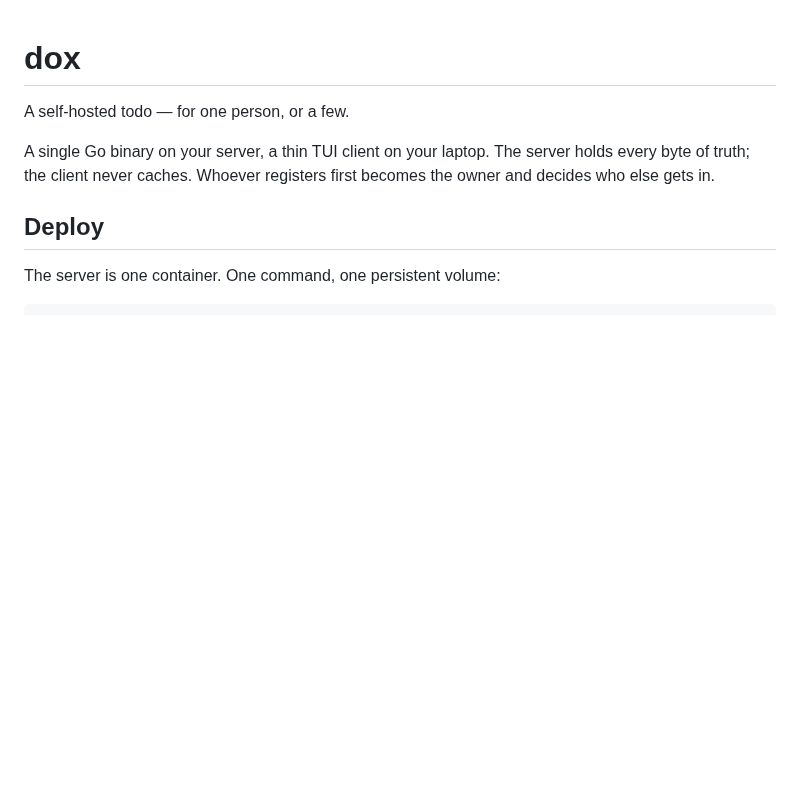
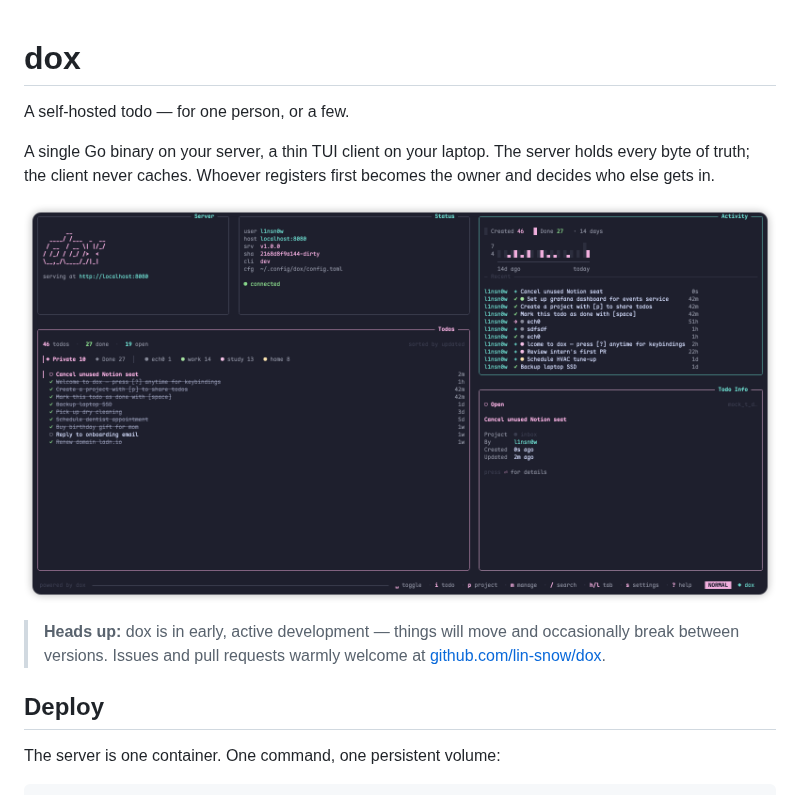
Before and after one commit to lin-snow/dox, a Markdown page: README.md, the part around the change. GitHub-like rendering; pictures changed too: docs/imgs/screenshot.png (added); blank space fills up the shorter version.

```diff
--- a/README.md
+++ b/README.md
@@ -5,6 +5,12 @@ A self-hosted todo — for one person, or a few.
 A single Go binary on your server, a thin TUI client on your laptop. The
 server holds every byte of truth; the client never caches. Whoever registers
 first becomes the owner and decides who else gets in.
+
+![screenshot](./docs/imgs/screenshot.png)
+
+> **Heads up:** dox is in early, active development — things will move and
+> occasionally break between versions. Issues and pull requests warmly
+> welcome at [github.com/lin-snow/dox](https://github.com/lin-snow/dox).
 
 ## Deploy
 
```
Also changed, not shown: CLAUDE.md (added, +101 -0 lines), 17 other files.
